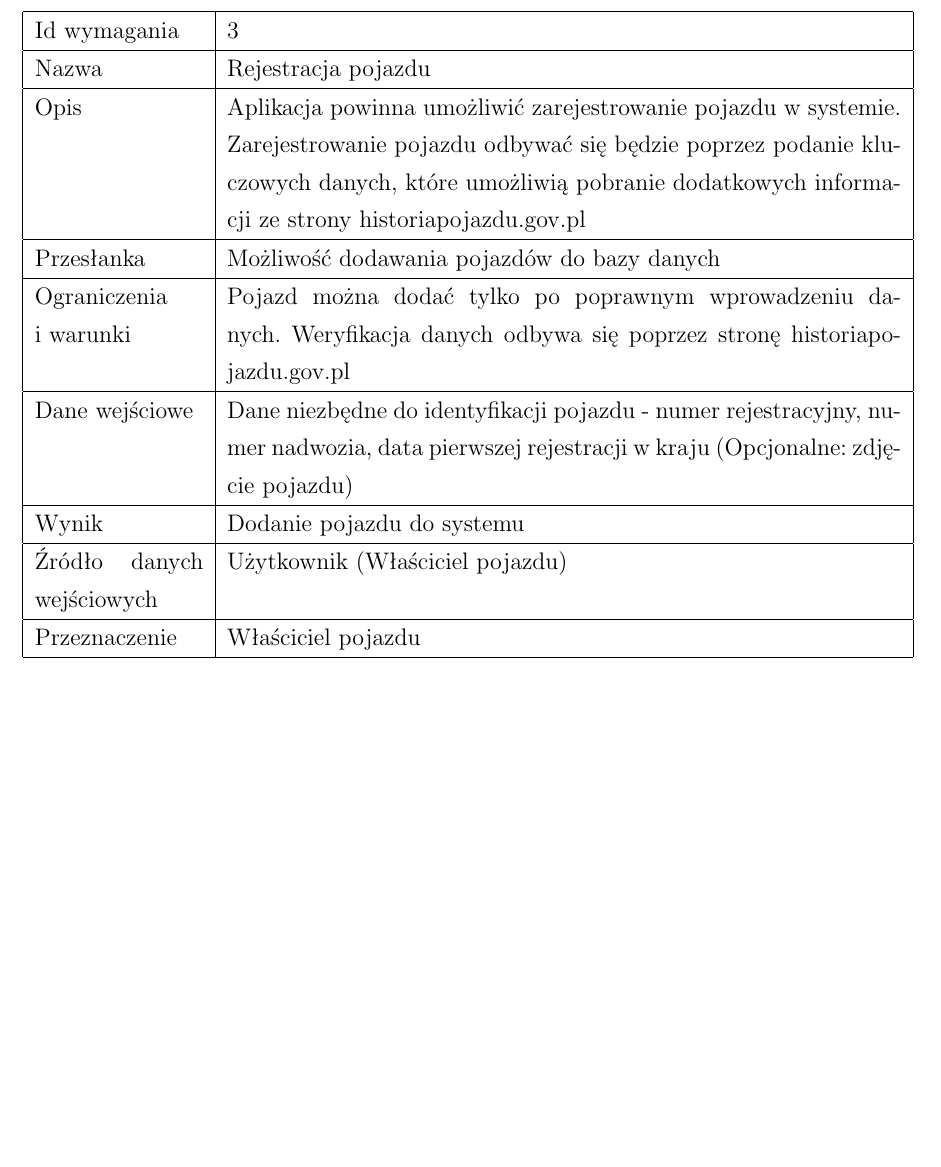
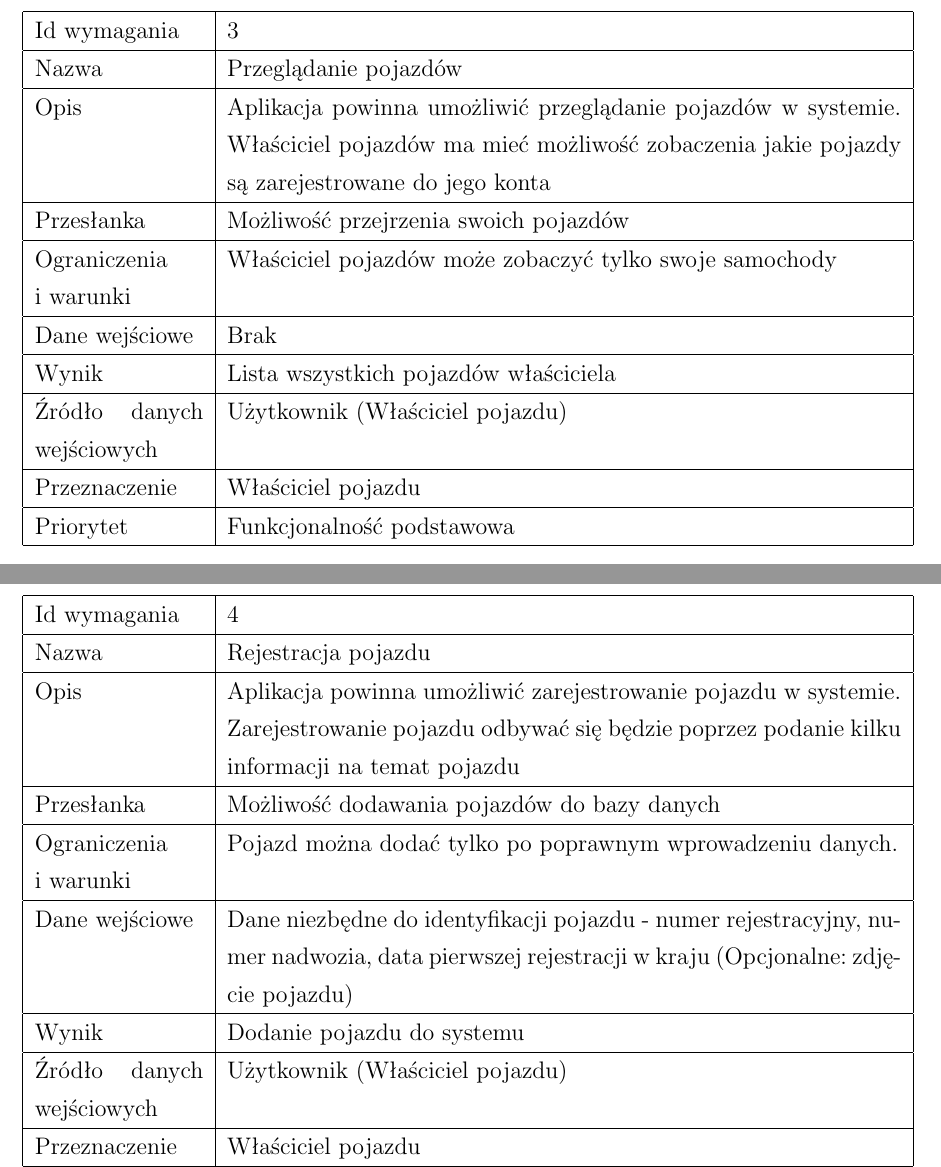
Before and after one commit to gmilaszkiewicz/ZIwG_PT0730_Cyfrowa_historia_pojazdu, a LaTeX document (docs/ZIwG_dokumentacja.tex): part of page 7 of 22 before the commit and two parts of pages 7 and 8 of 24 after it, the two joined at a grey line, cut so that both start at the same text, the shorter picture padded with empty space. Compiled offline with pdfLaTeX.

Commit message:
improving chapter 2

```diff
--- a/docs/ZIwG_dokumentacja.tex
+++ b/docs/ZIwG_dokumentacja.tex
@@ -140,11 +142,34 @@ w systemie - login (adres e-mail) i hasło użytkownika
 	\begin{tabular}{|p{0.18\linewidth}|p{0.72\linewidth}|}%{|l|l|}
 	\hline
 	Id wymagania 	& 3 				\\ \hline
+	Nazwa			& Przeglądanie pojazdów \\ \hline
+	Opis & Aplikacja powinna umożliwić przeglądanie pojazdów w systemie. Właściciel pojazdów ma mieć możliwość zobaczenia jakie pojazdy są zarejestrowane do jego konta
+\\ \hline
+	Przesłanka & Możliwość przejrzenia swoich pojazdów  \\ \hline
+	Ograniczenia i~warunki & Właściciel pojazdów może zobaczyć tylko swoje samochody  \\ \hline
+	Dane wejściowe & Brak  \\ \hline
+	Wynik & Lista wszystkich pojazdów właściciela \\ \hline
+	Źródło danych wejściowych & Użytkownik (Właściciel pojazdu) \\ \hline
+	Przeznaczenie & Właściciel pojazdu \\ \hline
+	Priorytet & Funkcjonalność podstawowa \\ \hline
+	\end{tabular}
+
+\end{center}
+\end{table}
+
+
+%----------------------REJESTRACJA POJAZDU------------------------------------
+\begin{table}[H]
+\begin{center}
+\captionof{table}{Karta wymagań dla funkcjonalności \textit{Przeglądanie pojazdów}}
+	\begin{tabular}{|p{0.18\linewidth}|p{0.72\linewidth}|}%{|l|l|}
+	\hline
+	Id wymagania 	& 4 				\\ \hline
 	Nazwa			& Rejestracja pojazdu \\ \hline
-	Opis & Aplikacja powinna umożliwić zarejestrowanie pojazdu w systemie. Zarejestrowanie pojazdu odbywać się będzie poprzez podanie kluczowych danych, które umożliwią pobranie dodatkowych informacji ze strony historiapojazdu.gov.pl
+	Opis & Aplikacja powinna umożliwić zarejestrowanie pojazdu w systemie. Zarejestrowanie pojazdu odbywać się będzie poprzez podanie kilku informacji na temat pojazdu
 \\ \hline
 	Przesłanka & Możliwość dodawania pojazdów do bazy danych  \\ \hline
-	Ograniczenia i~warunki & Pojazd można dodać tylko po poprawnym wprowadzeniu danych. Weryfikacja danych odbywa się poprzez stronę historiapojazdu.gov.pl  \\ \hline
+	Ograniczenia i~warunki & Pojazd można dodać tylko po poprawnym wprowadzeniu danych.  \\ \hline
 	Dane wejściowe &
 Dane niezbędne do identyfikacji pojazdu - numer rejestracyjny, numer nadwozia, data pierwszej rejestracji w kraju
 (Opcjonalne: zdjęcie pojazdu)  \\ \hline
```
Also changed, not shown: docs/ZIwG_dokumentacja.tex (33 more changed lines).
